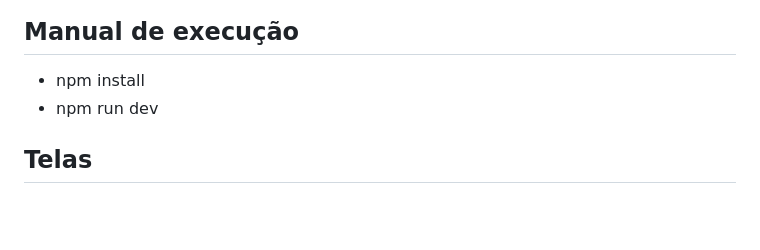
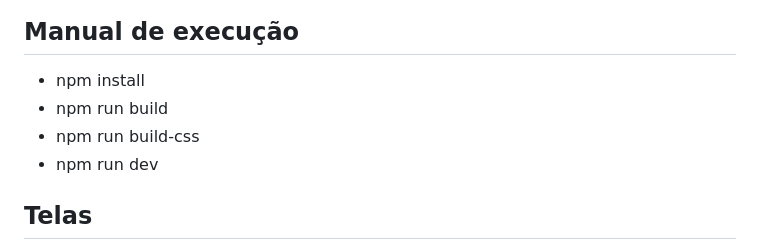
Before and after one commit to LucasXRosas/Lucky, a Markdown page: README.md, the part around the change. Drawn GitHub-style; blank space fills up the shorter version.

Commit message:
Update execution instructions in README
Added build and build-css commands to execution instructions.

```diff
--- a/README.md
+++ b/README.md
@@ -71,6 +71,8 @@ Link para a Produção: https://lucasxrosas.github.io/Lucky/
 ## Manual de execução
 
 - npm install
+- npm run build
+- npm run build-css
 - npm run dev
 
 ## Telas
```
